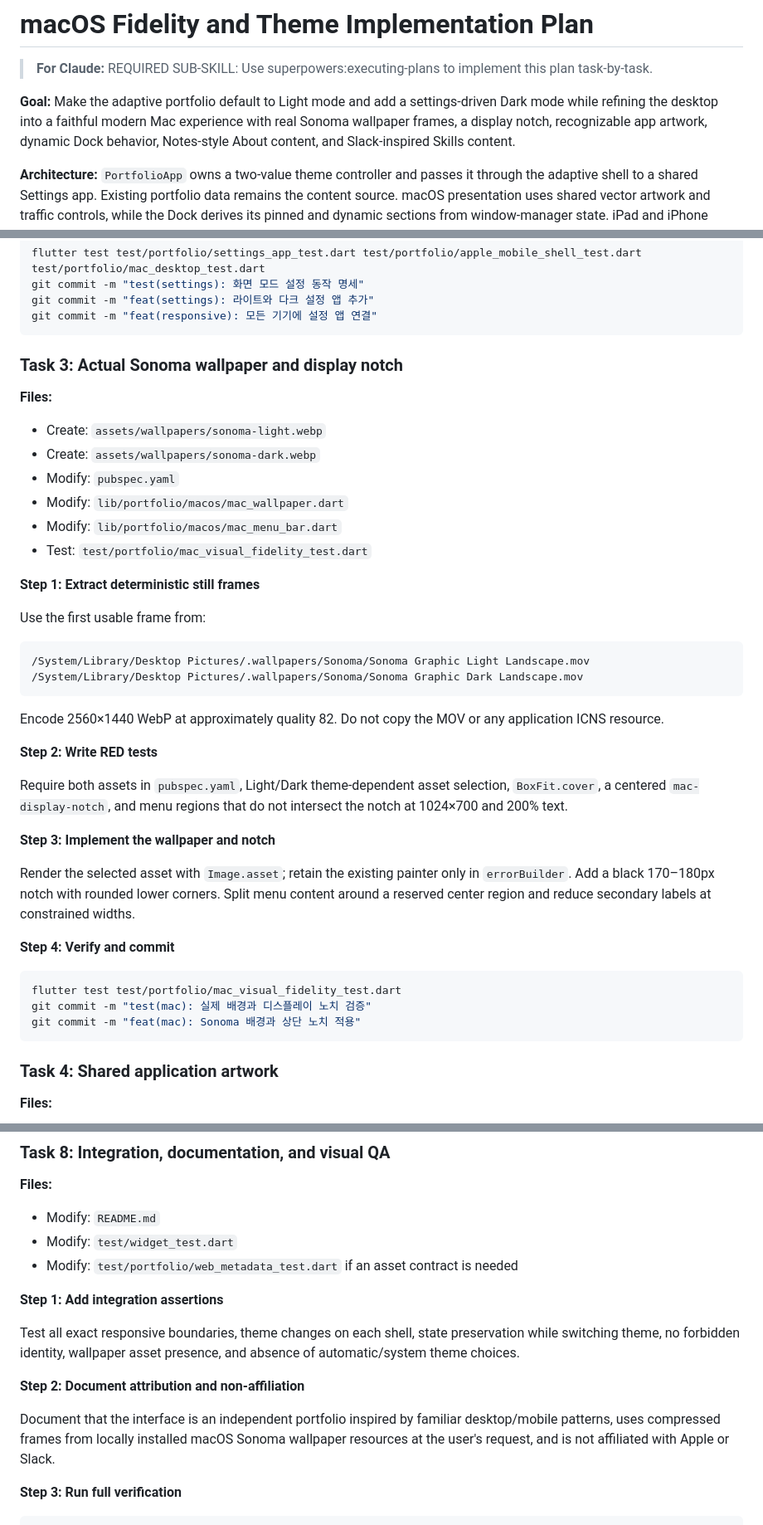
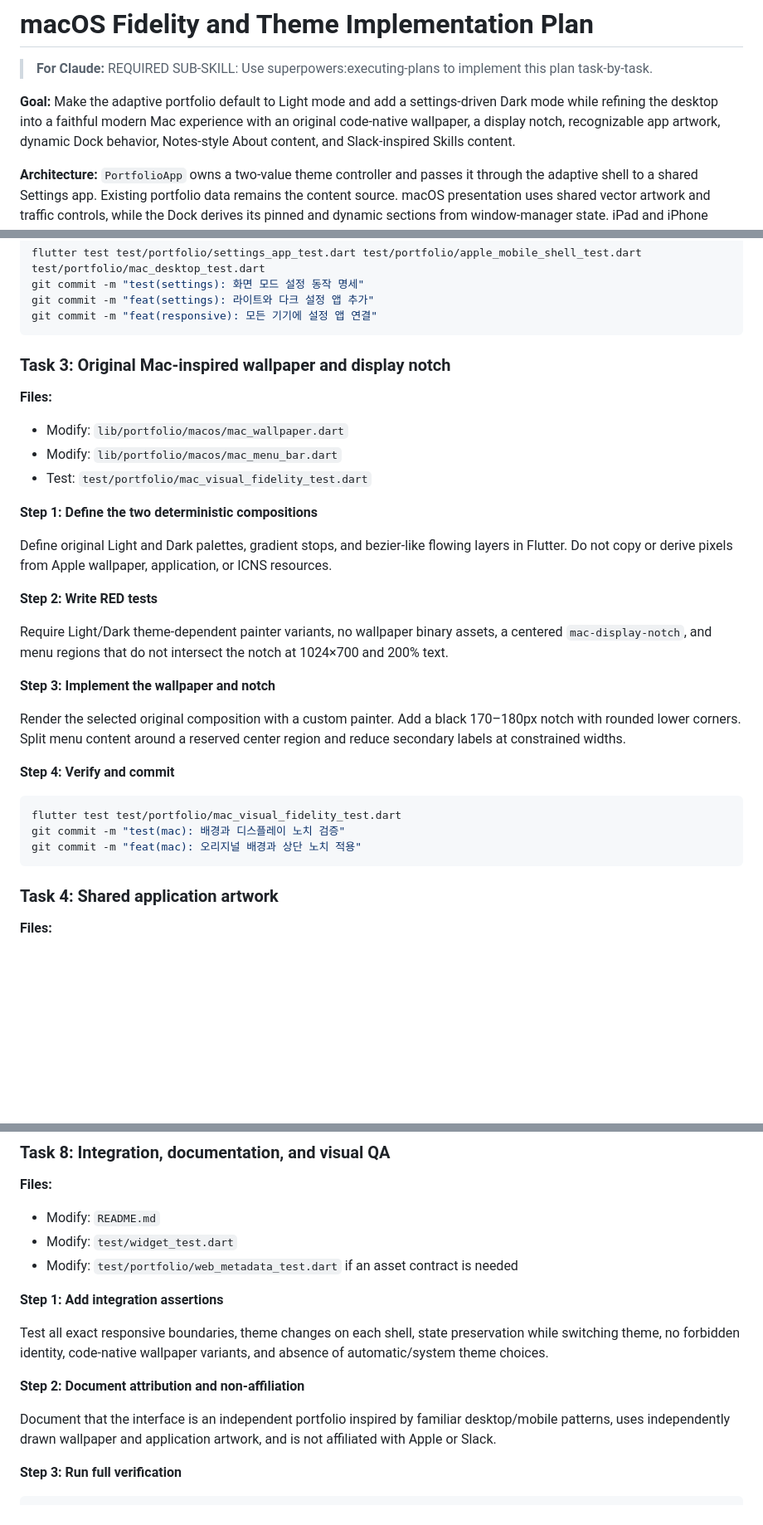
Before and after one commit to hesu-dev/portfolio_hesu, a Markdown page: docs/plans/2026-09-03-macos-fidelity-theme-implementation.md, 3 parts joined by grey strips. Shown at 83% size. GitHub-like rendering; blank space fills up the shorter version.

Commit message:
docs(design): 공개 배포용 배경 방침 수정

````diff
--- a/docs/plans/2026-09-03-macos-fidelity-theme-implementation.md
+++ b/docs/plans/2026-09-03-macos-fidelity-theme-implementation.md
@@ -2,7 +2,7 @@
 
 > **For Claude:** REQUIRED SUB-SKILL: Use superpowers:executing-plans to implement this plan task-by-task.
 
-**Goal:** Make the adaptive portfolio default to Light mode and add a settings-driven Dark mode while refining the desktop into a faithful modern Mac experience with real Sonoma wallpaper frames, a display notch, recognizable app artwork, dynamic Dock behavior, Notes-style About content, and Slack-inspired Skills content.
+**Goal:** Make the adaptive portfolio default to Light mode and add a settings-driven Dark mode while refining the desktop into a faithful modern Mac experience with an original code-native wallpaper, a display notch, recognizable app artwork, dynamic Dock behavior, Notes-style About content, and Slack-inspired Skills content.
 
 **Architecture:** `PortfolioApp` owns a two-value theme controller and passes it through the adaptive shell to a shared Settings app. Existing portfolio data remains the content source. macOS presentation uses shared vector artwork and traffic controls, while the Dock derives its pinned and dynamic sections from window-manager state. iPad and iPhone reuse the artwork, settings, About, and Skills components without gaining desktop floating windows.
 
@@ -102,41 +102,31 @@ git commit -m "feat(settings): 라이트와 다크 설정 앱 추가"
 git commit -m "feat(responsive): 모든 기기에 설정 앱 연결"
 ```
 
-### Task 3: Actual Sonoma wallpaper and display notch
+### Task 3: Original Mac-inspired wallpaper and display notch
 
 **Files:**
-- Create: `assets/wallpapers/sonoma-light.webp`
-- Create: `assets/wallpapers/sonoma-dark.webp`
-- Modify: `pubspec.yaml`
 - Modify: `lib/portfolio/macos/mac_wallpaper.dart`
 - Modify: `lib/portfolio/macos/mac_menu_bar.dart`
 - Test: `test/portfolio/mac_visual_fidelity_test.dart`
 
-**Step 1: Extract deterministic still frames**
+**Step 1: Define the two deterministic compositions**
 
-Use the first usable frame from:
-
-```text
-/System/Library/Desktop Pictures/.wallpapers/Sonoma/Sonoma Graphic Light Landscape.mov
-/System/Library/Desktop Pictures/.wallpapers/Sonoma/Sonoma Graphic Dark Landscape.mov
-```
-
-Encode 2560×1440 WebP at approximately quality 82. Do not copy the MOV or any application ICNS resource.
+Define original Light and Dark palettes, gradient stops, and bezier-like flowing layers in Flutter. Do not copy or derive pixels from Apple wallpaper, application, or ICNS resources.
 
 **Step 2: Write RED tests**
 
-Require both assets in `pubspec.yaml`, Light/Dark theme-dependent asset selection, `BoxFit.cover`, a centered `mac-display-notch`, and menu regions that do not intersect the notch at 1024×700 and 200% text.
+Require Light/Dark theme-dependent painter variants, no wallpaper binary assets, a centered `mac-display-notch`, and menu regions that do not intersect the notch at 1024×700 and 200% text.
 
 **Step 3: Implement the wallpaper and notch**
 
-Render the selected asset with `Image.asset`; retain the existing painter only in `errorBuilder`. Add a black 170–180px notch with rounded lower corners. Split menu content around a reserved center region and reduce secondary labels at constrained widths.
+Render the selected original composition with a custom painter. Add a black 170–180px notch with rounded lower corners. Split menu content around a reserved center region and reduce secondary labels at constrained widths.
 
 **Step 4: Verify and commit**
 
 ```bash
 flutter test test/portfolio/mac_visual_fidelity_test.dart
-git commit -m "test(mac): 실제 배경과 디스플레이 노치 검증"
-git commit -m "feat(mac): Sonoma 배경과 상단 노치 적용"
+git commit -m "test(mac): 배경과 디스플레이 노치 검증"
+git commit -m "feat(mac): 오리지널 배경과 상단 노치 적용"
 ```
 
 ### Task 4: Shared application artwork
@@ -244,11 +234,11 @@ git commit -m "feat(skills): 기술 목록을 Slack형 화면으로 재구성"
 
 **Step 1: Add integration assertions**
 
-Test all exact responsive boundaries, theme changes on each shell, state preservation while switching theme, no forbidden identity, wallpaper asset presence, and absence of automatic/system theme choices.
+Test all exact responsive boundaries, theme changes on each shell, state preservation while switching theme, no forbidden identity, code-native wallpaper variants, and absence of automatic/system theme choices.
 
 **Step 2: Document attribution and non-affiliation**
 
-Document that the interface is an independent portfolio inspired by familiar desktop/mobile patterns, uses compressed frames from locally installed macOS Sonoma wallpaper resources at the user's request, and is not affiliated with Apple or Slack.
+Document that the interface is an independent portfolio inspired by familiar desktop/mobile patterns, uses independently drawn wallpaper and application artwork, and is not affiliated with Apple or Slack.
 
 **Step 3: Run full verification**
 
````
Also changed, not shown: docs/plans/2026-09-03-macos-fidelity-theme-design.md (+4 -4 lines).
